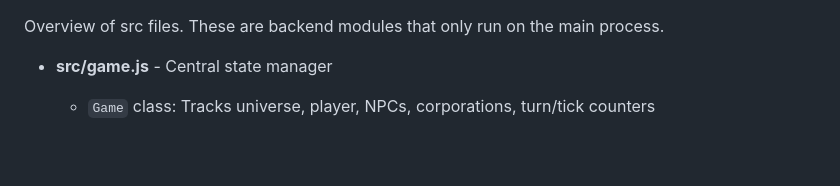
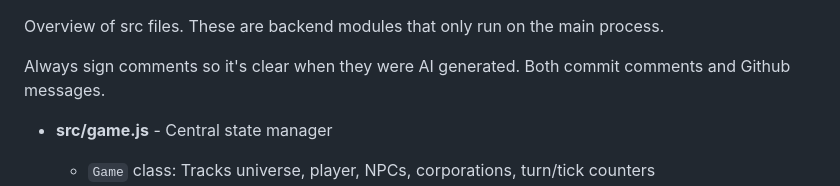
Before and after one commit to acrosman/market_builder, a Markdown page: src/CLAUDE.md, the part around one of its changes. Drawn GitHub-style; blank space fills up the shorter version.

Commit message:
Add instructions to always sign comments.

```diff
--- a/src/CLAUDE.md
+++ b/src/CLAUDE.md
@@ -1,4 +1,6 @@
 Overview of src files. These are backend modules that only run on the main process.
+
+Always sign comments so it's clear when they were AI generated. Both commit comments and Github messages.
 
 - **src/game.js** - Central state manager
   - `Game` class: Tracks universe, player, NPCs, corporations, turn/tick counters
```
Also changed, not shown: other parts of src/CLAUDE.md (+3 -3 lines).
